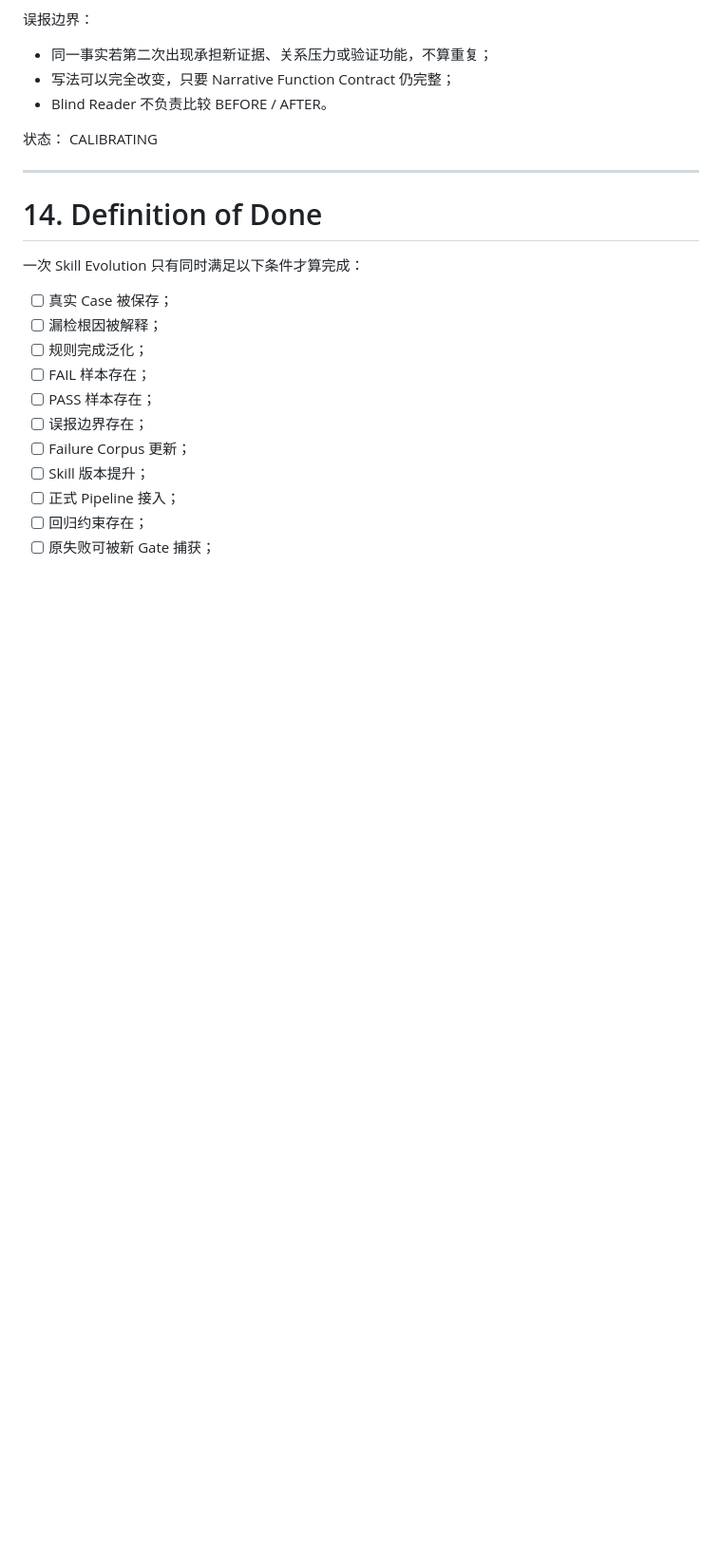
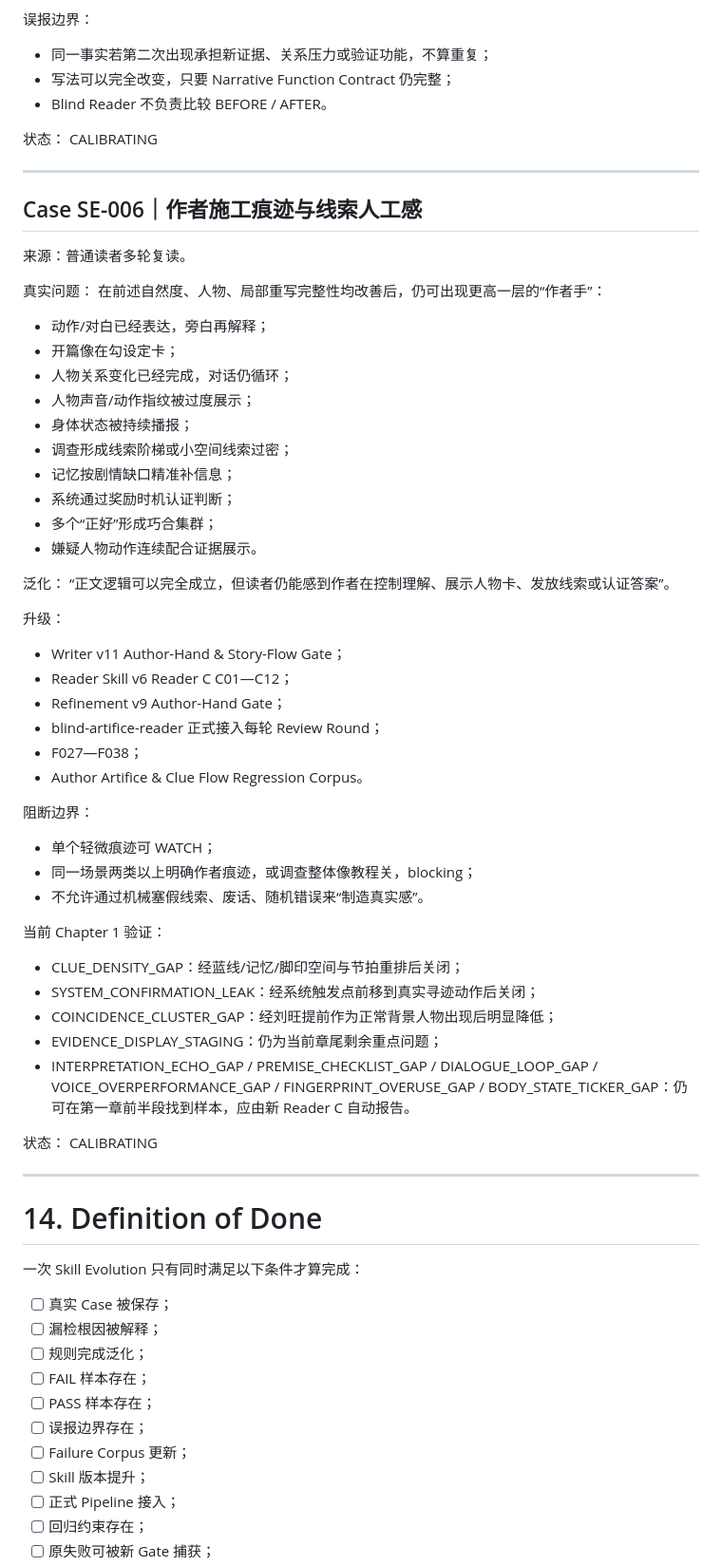
Before and after one commit to xdguo-design/lyra-narrative, a Markdown page: docs/skill-evolution-protocol.md, the part around the change. Shown at 95% size. Rendered like a GitHub page; blank space fills up the shorter version.

Commit message:
docs: add author-hand and clue-flow skill evolution case

```diff
--- a/docs/skill-evolution-protocol.md
+++ b/docs/skill-evolution-protocol.md
@@ -431,6 +431,50 @@ CALIBRATING
 
 ---
 
+## Case SE-006｜作者施工痕迹与线索人工感
+来源：普通读者多轮复读。
+
+真实问题：
+在前述自然度、人物、局部重写完整性均改善后，仍可出现更高一层的“作者手”：
+- 动作/对白已经表达，旁白再解释；
+- 开篇像在勾设定卡；
+- 人物关系变化已经完成，对话仍循环；
+- 人物声音/动作指纹被过度展示；
+- 身体状态被持续播报；
+- 调查形成线索阶梯或小空间线索过密；
+- 记忆按剧情缺口精准补信息；
+- 系统通过奖励时机认证判断；
+- 多个“正好”形成巧合集群；
+- 嫌疑人物动作连续配合证据展示。
+
+泛化：
+“正文逻辑可以完全成立，但读者仍能感到作者在控制理解、展示人物卡、发放线索或认证答案”。
+
+升级：
+- Writer v11 Author-Hand & Story-Flow Gate；
+- Reader Skill v6 Reader C C01—C12；
+- Refinement v9 Author-Hand Gate；
+- blind-artifice-reader 正式接入每轮 Review Round；
+- F027—F038；
+- Author Artifice & Clue Flow Regression Corpus。
+
+阻断边界：
+- 单个轻微痕迹可 WATCH；
+- 同一场景两类以上明确作者痕迹，或调查整体像教程关，blocking；
+- 不允许通过机械塞假线索、废话、随机错误来“制造真实感”。
+
+当前 Chapter 1 验证：
+- CLUE_DENSITY_GAP：经蓝线/记忆/脚印空间与节拍重排后关闭；
+- SYSTEM_CONFIRMATION_LEAK：经系统触发点前移到真实寻迹动作后关闭；
+- COINCIDENCE_CLUSTER_GAP：经刘旺提前作为正常背景人物出现后明显降低；
+- EVIDENCE_DISPLAY_STAGING：仍为当前章尾剩余重点问题；
+- INTERPRETATION_ECHO_GAP / PREMISE_CHECKLIST_GAP / DIALOGUE_LOOP_GAP / VOICE_OVERPERFORMANCE_GAP / FINGERPRINT_OVERUSE_GAP / BODY_STATE_TICKER_GAP：仍可在第一章前半段找到样本，应由新 Reader C 自动报告。
+
+状态：
+CALIBRATING
+
+---
+
 # 14. Definition of Done
 
 一次 Skill Evolution 只有同时满足以下条件才算完成：
```
